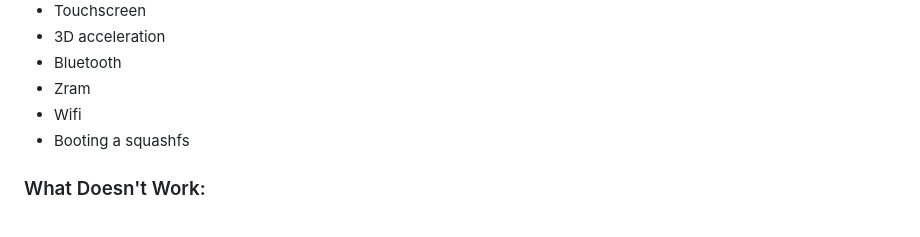
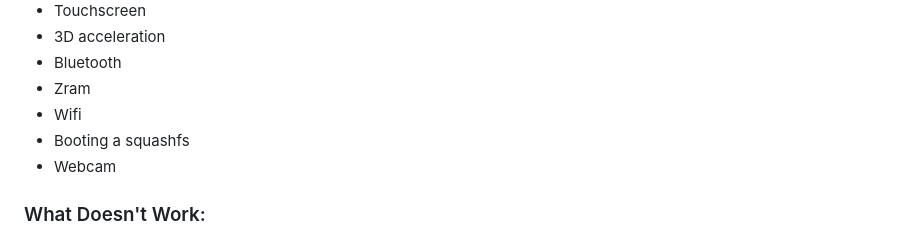
Before and after one commit to ading2210/shimboot, a Markdown page: README.md, the part around the change. GitHub-like rendering.

```diff
--- a/README.md
+++ b/README.md
@@ -34,6 +34,7 @@ Driver support depends on the device you are using shimboot on. This list is for
 - Zram
 - Wifi
 - Booting a squashfs
+- Webcam
 
 ### What Doesn't Work:
 - Audio (due to a firmware bug)
```
